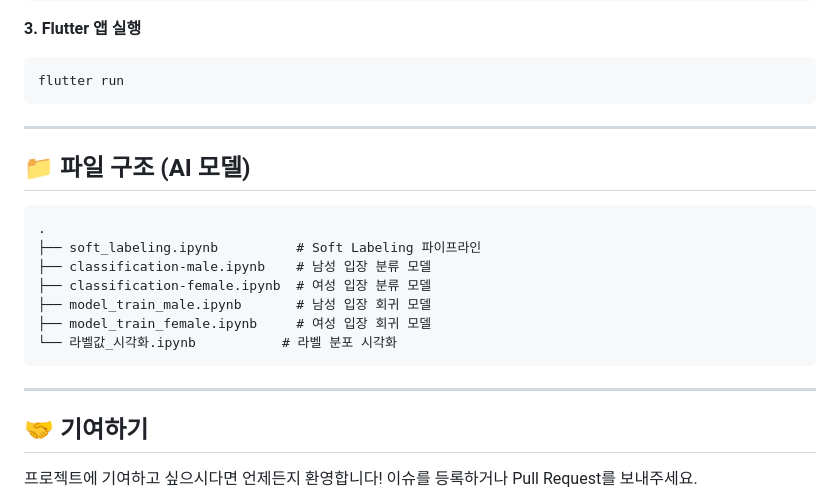
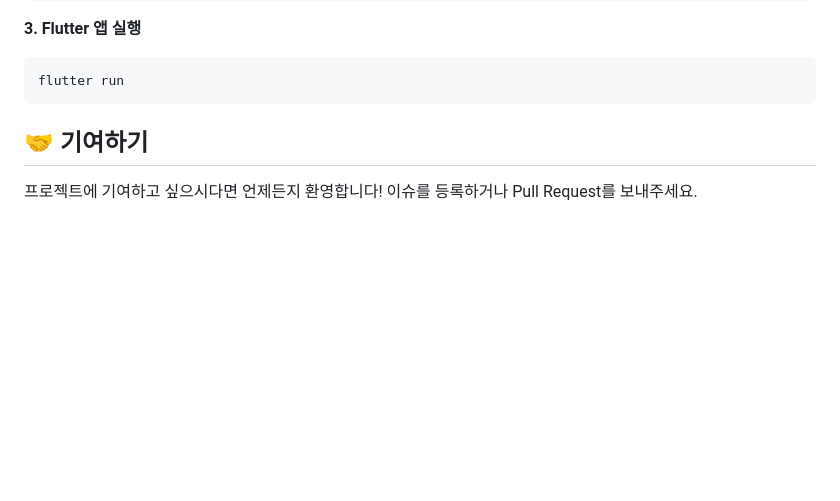
Before and after one commit to cres17/CapstoneDesign, a Markdown page: README.md, the part around the change. GitHub-like rendering; blank space fills up the shorter version.

````diff
--- a/README.md
+++ b/README.md
@@ -223,21 +223,6 @@ flutter pub add flutter_webrtc socket_io_client permission_handler path_provider
 flutter run
 ```
 
----
-
-## 📁 파일 구조 (AI 모델)
-
-```
-.
-├── soft_labeling.ipynb          # Soft Labeling 파이프라인
-├── classification-male.ipynb    # 남성 입장 분류 모델
-├── classification-female.ipynb  # 여성 입장 분류 모델
-├── model_train_male.ipynb       # 남성 입장 회귀 모델
-├── model_train_female.ipynb     # 여성 입장 회귀 모델
-└── 라벨값_시각화.ipynb           # 라벨 분포 시각화
-```
-
----
 
 ## 🤝 기여하기
 
````
